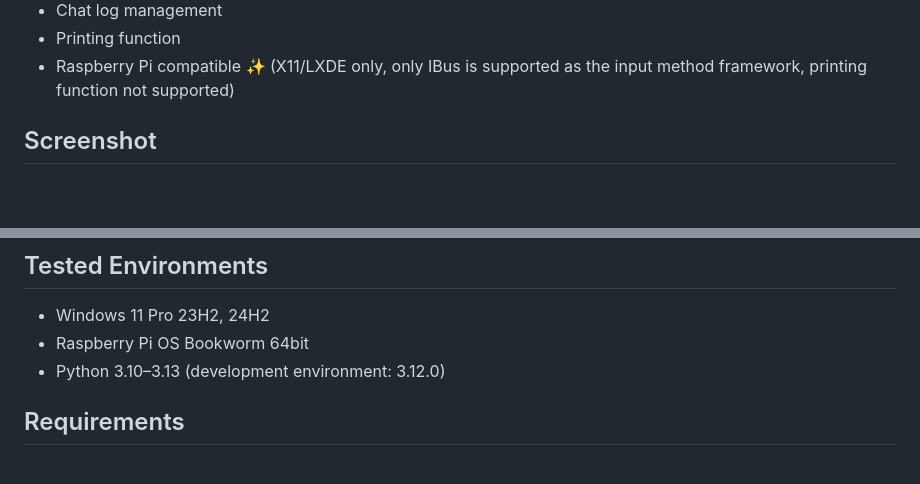
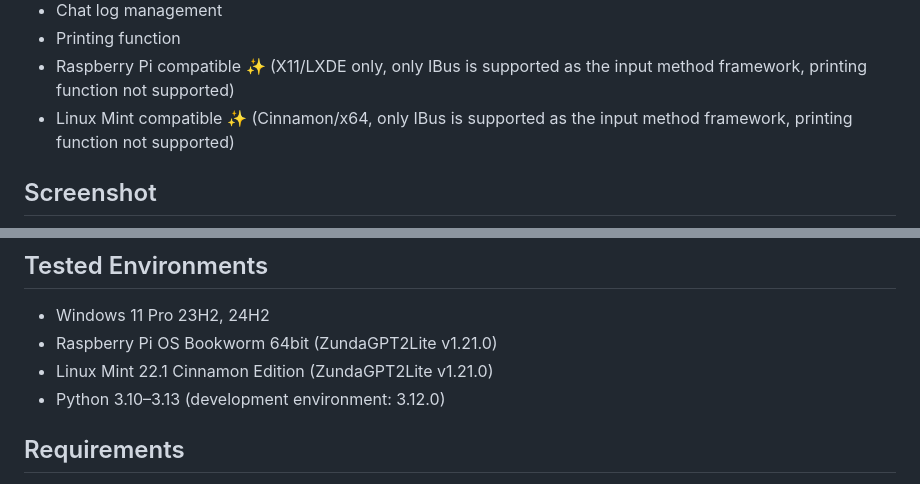
Before and after one commit to led-mirage/ZundaGPT2Lite, a Markdown page: Readme.en.md, 2 parts joined by grey strips. Drawn GitHub-style; blank space fills up the shorter version.

```diff
--- a/Readme.en.md
+++ b/Readme.en.md
@@ -27,6 +27,7 @@ Main features: ✨
 - Chat log management
 - Printing function
 - Raspberry Pi compatible ✨ (X11/LXDE only, only IBus is supported as the input method framework, printing function not supported)
+- Linux Mint compatible ✨ (Cinnamon/x64, only IBus is supported as the input method framework, printing function not supported)
 
 ## Screenshot
 
@@ -53,7 +54,8 @@ The following values can be configured:
 ## Tested Environments
 
 - Windows 11 Pro 23H2, 24H2
-- Raspberry Pi OS Bookworm 64bit
+- Raspberry Pi OS Bookworm 64bit (ZundaGPT2Lite v1.21.0)
+- Linux Mint 22.1 Cinnamon Edition (ZundaGPT2Lite v1.21.0)
 - Python 3.10–3.13 (development environment: 3.12.0)
 
 ## Requirements
```
Also changed, not shown: Readme.md (+4 -0 lines).
